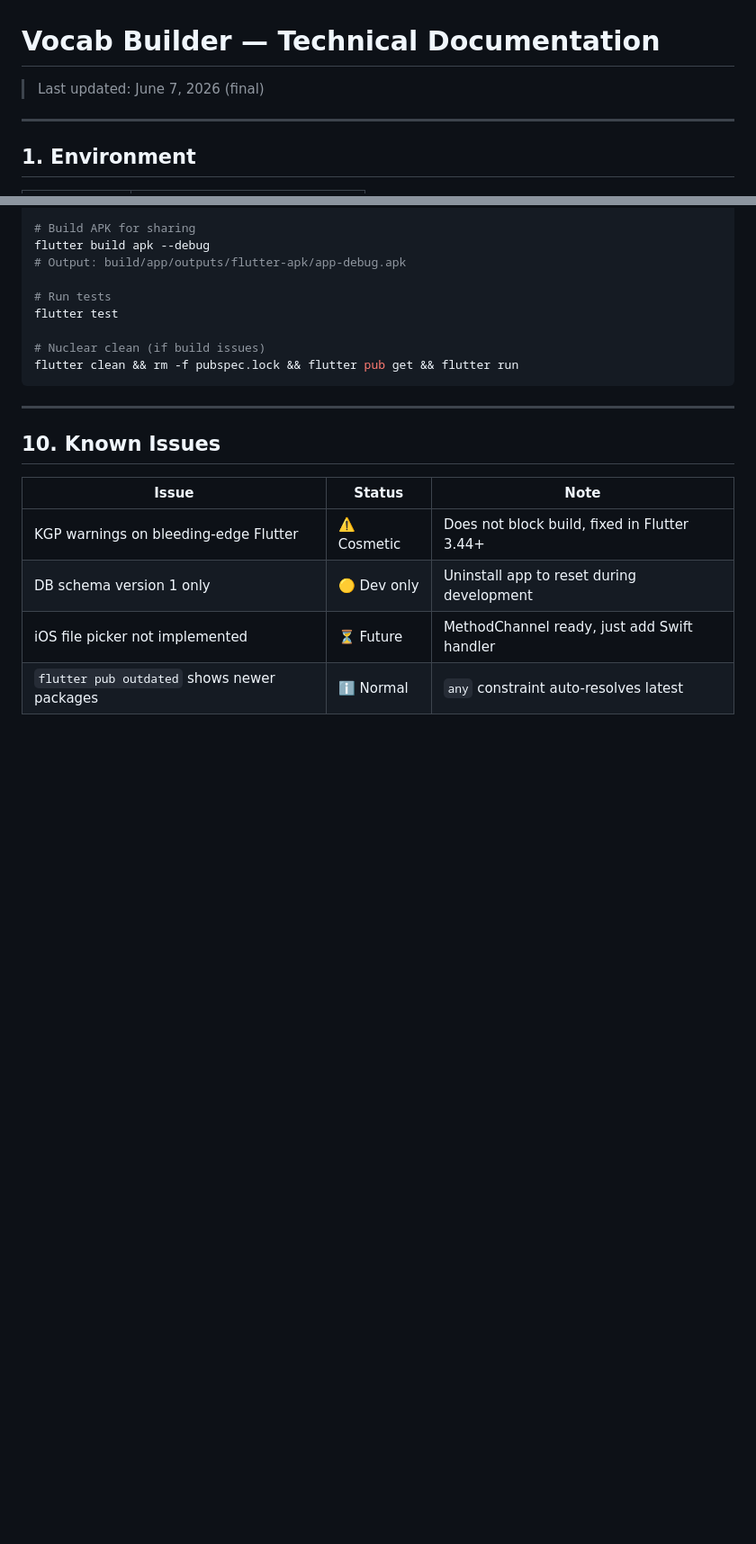
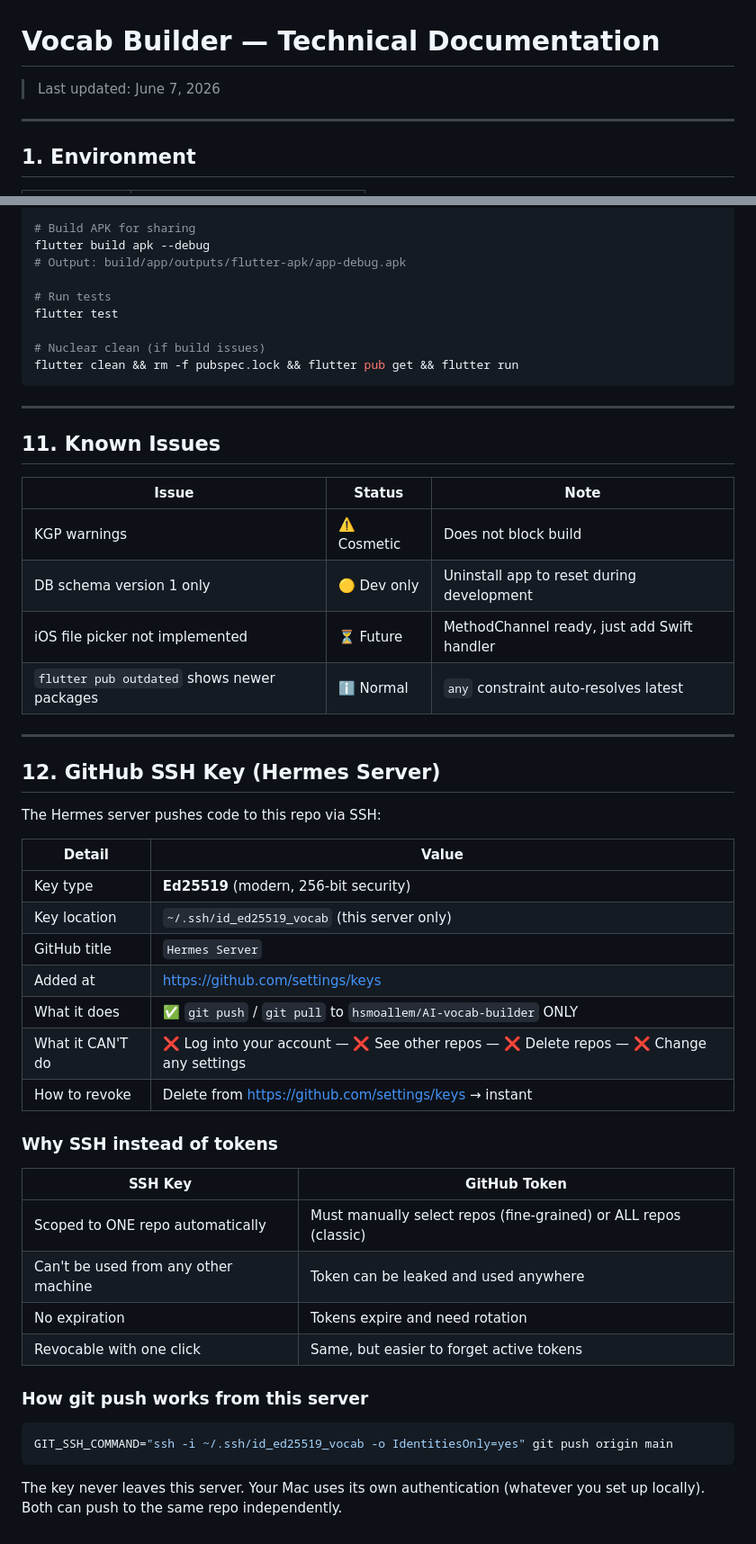
Before and after one commit to hsmoallem/AI-vocab-builder, a Markdown page: TECHNICAL.md, 2 parts joined by grey strips. Shown at 90% size. Rendered like a GitHub page; blank space fills up the shorter version.

````diff
--- a/TECHNICAL.md
+++ b/TECHNICAL.md
@@ -1,6 +1,6 @@
 # Vocab Builder — Technical Documentation
 
-> Last updated: June 7, 2026 (final)
+> Last updated: June 7, 2026
 
 ---
 
@@ -241,11 +281,43 @@ flutter clean && rm -f pubspec.lock && flutter pub get && flutter run
 
 ---
 
-## 10. Known Issues
+## 11. Known Issues
 
 | Issue | Status | Note |
 |-------|--------|------|
-| KGP warnings on bleeding-edge Flutter | ⚠️ Cosmetic | Does not block build, fixed in Flutter 3.44+ |
+| KGP warnings | ⚠️ Cosmetic | Does not block build |
 | DB schema version 1 only | 🟡 Dev only | Uninstall app to reset during development |
 | iOS file picker not implemented | ⏳ Future | MethodChannel ready, just add Swift handler |
 | `flutter pub outdated` shows newer packages | ℹ️ Normal | `any` constraint auto-resolves latest |
+
+---
+
+## 12. GitHub SSH Key (Hermes Server)
+
+The Hermes server pushes code to this repo via SSH:
+
+| Detail | Value |
+|--------|-------|
+| Key type | **Ed25519** (modern, 256-bit security) |
+| Key location | `~/.ssh/id_ed25519_vocab` (this server only) |
+| GitHub title | `Hermes Server` |
+| Added at | https://github.com/settings/keys |
+| What it does | ✅ `git push` / `git pull` to `hsmoallem/AI-vocab-builder` ONLY |
+| What it CAN'T do | ❌ Log into your account — ❌ See other repos — ❌ Delete repos — ❌ Change any settings |
+| How to revoke | Delete from https://github.com/settings/keys → instant |
+
+### Why SSH instead of tokens
+
+| SSH Key | GitHub Token |
+|---------|-------------|
+| Scoped to ONE repo automatically | Must manually select repos (fine-grained) or ALL repos (classic) |
+| Can't be used from any other machine | Token can be leaked and used anywhere |
+| No expiration | Tokens expire and need rotation |
+| Revocable with one click | Same, but easier to forget active tokens |
+
+### How git push works from this server
+```bash
+GIT_SSH_COMMAND="ssh -i ~/.ssh/id_ed25519_vocab -o IdentitiesOnly=yes" git push origin main
+```
+
+The key never leaves this server. Your Mac uses its own authentication (whatever you set up locally). Both can push to the same repo independently.
````
Also changed, not shown: other parts of TECHNICAL.md (+58 -18 lines).
